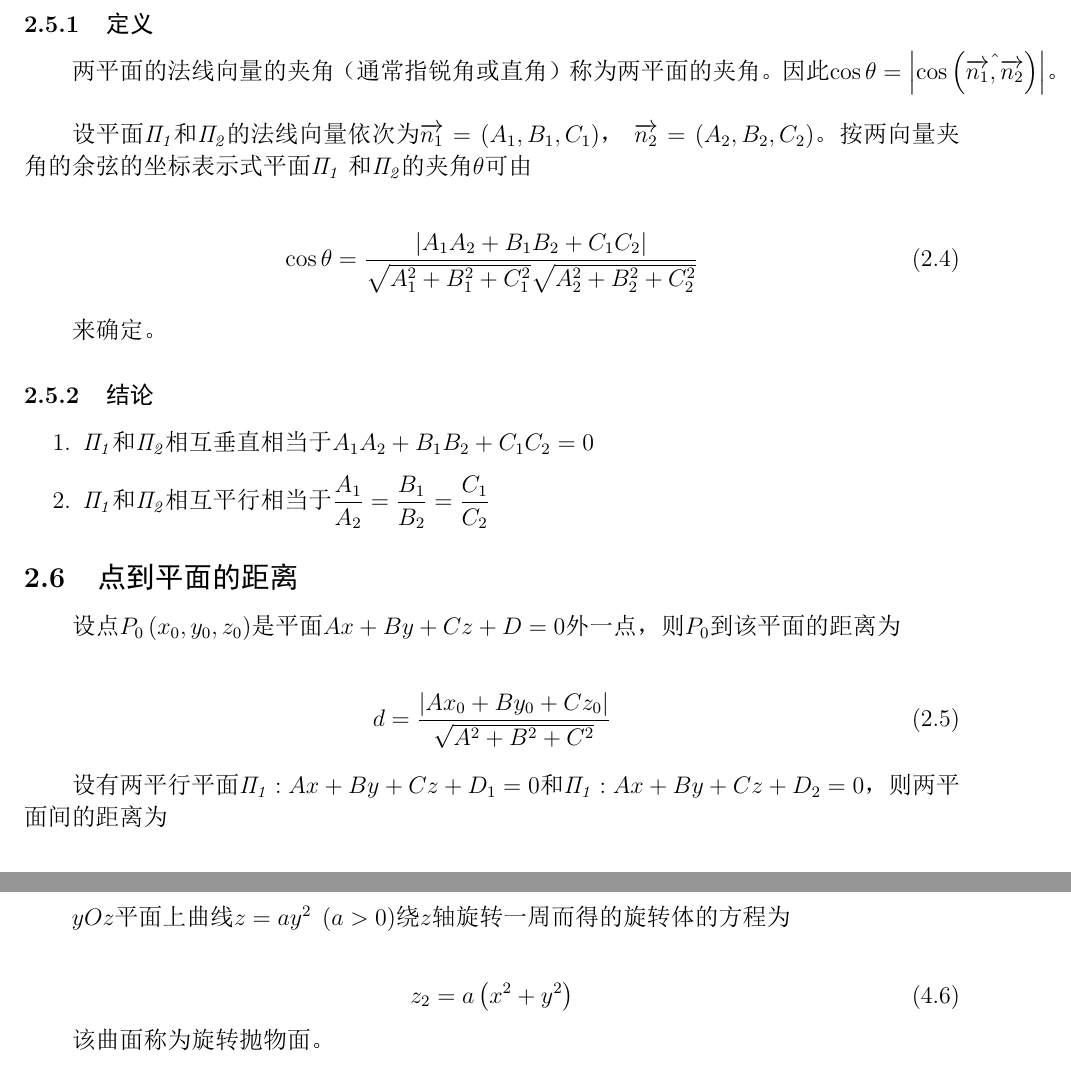
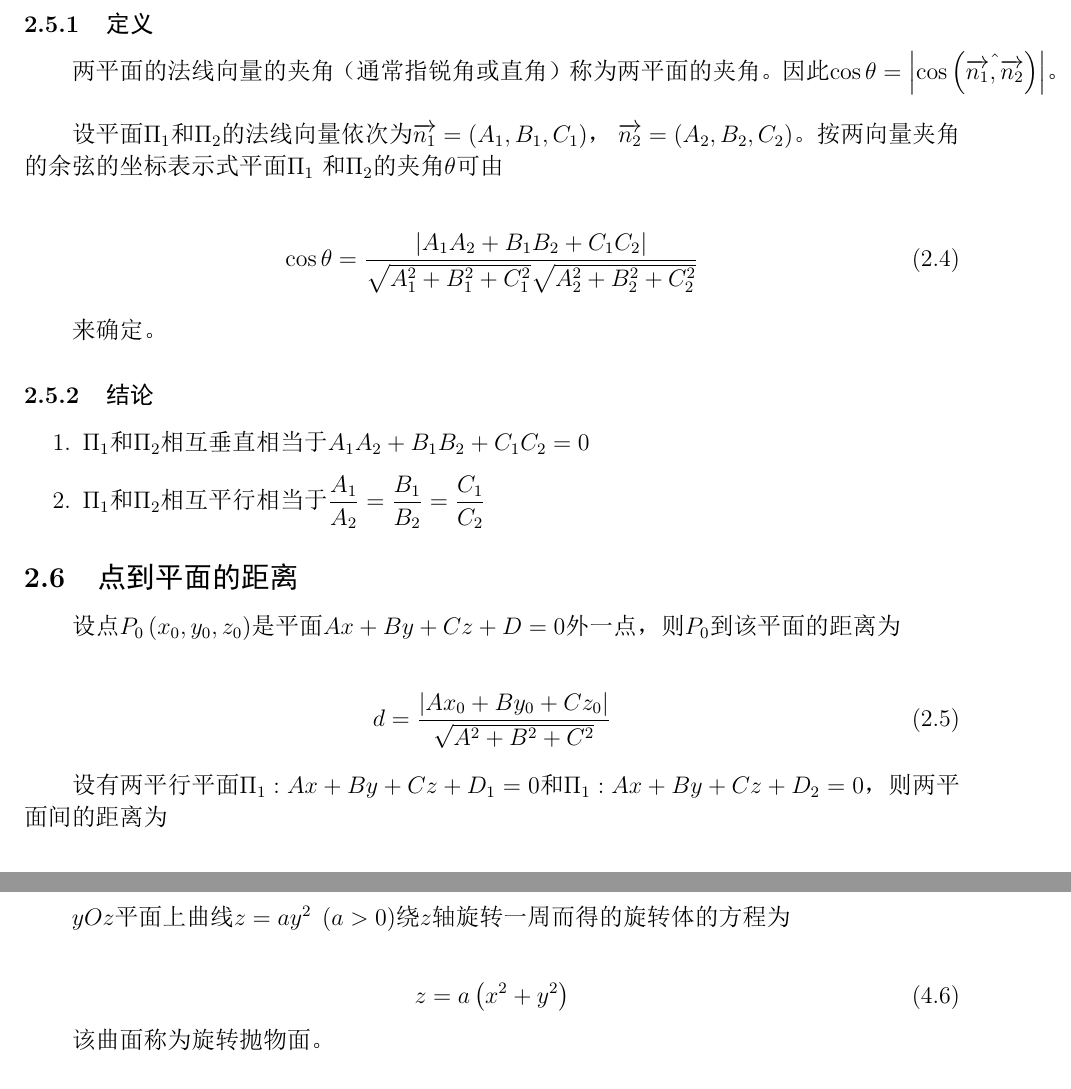
Before and after one commit to WHULai/Curriculums, a LaTeX document (Advanced Mathematics/Chapter 08 Notes.tex): two parts of pages 9 and 17 of 25 before the commit and two parts of pages 10 and 18 of 26 after it, joined at a grey line, cut so that both start at the same text. The pictures show the PDF file Advanced Mathematics/Chapter 08 Notes.pdf that the author committed with the source.

Commit message:
Correct several mistakes in Advanced Mathematics/Chapter 08 Notes.tex

```diff
--- a/Advanced Mathematics/Chapter 08 Notes.tex
+++ b/Advanced Mathematics/Chapter 08 Notes.tex
@@ -177,6 +177,10 @@
 
 % 生成目录
 \tableofcontents
+
+\newpage
+\mbox{}
+\newpage
 
 \pagebreak
 
@@ -486,7 +490,7 @@
 
 \subsection{平面的点法式方程}
 
-    设平面\(\mathit{\Pi}\)上有一点\(M_{0}\left(x_0,y_0,z_0\right)\)，其法向量为\(\overrightarrow{n} = \left(
+    设平面\(\Pi\)上有一点\(M_{0}\left(x_0,y_0,z_0\right)\)，其法向量为\(\overrightarrow{n} = \left(
     A, B, C\right)\)。（注意：平面的法向量不唯一。）
 
     设\(M\left(x,y,z\right)\)，则\(\overrightarrow{M_{0}M} \perp \overrightarrow{n}\)，则
@@ -498,7 +502,7 @@
         \label{Point-Normal-Plane}
     \end{align}
 
-    即为平面\(\mathit{\Pi}\)的点法式方程。
+    即为平面\(\Pi\)的点法式方程。
 
 \subsection{平面的一般方程}
 
@@ -555,9 +559,9 @@
     两平面的法线向量的夹角（通常指锐角或直角）称为两平面的夹角。因此\(\cos \theta = \left|\cos
     \left(\hat{\overrightarrow{n_1}, \overrightarrow{n_2}}\right)\right|\)。
 
-    设平面\(\mathit{\Pi_{1}}\)和\(\mathit{\Pi_{2}}\)的法线向量依次为\(\overrightarrow{n_{1}} = \left(A_{1}, B_{1}, C_{1}\right)\)，
-    \(\overrightarrow{n_{2}} = \left(A_{2}, B_{2}, C_{2}\right)\)。按两向量夹角的余弦的坐标表示式平面\(\mathit{\Pi_{1}}\)
-    和\(\mathit{\Pi_{2}}\)的夹角\(\theta\)可由
+    设平面\(\Pi_{1}\)和\(\Pi_{2}\)的法线向量依次为\(\overrightarrow{n_{1}} = \left(A_{1}, B_{1}, C_{1}\right)\)，
+    \(\overrightarrow{n_{2}} = \left(A_{2}, B_{2}, C_{2}\right)\)。按两向量夹角的余弦的坐标表示式平面\(\Pi_{1}\)
+    和\(\Pi_{2}\)的夹角\(\theta\)可由
 
     \begin{align}
         \cos \theta=\frac{\left|A_1 A_2+B_1 B_2+C_1 C_2\right|}
@@ -569,8 +573,8 @@
 \subsubsection{结论}
 
     \begin{enumerate}
-        \item \(\mathit{\Pi_{1}}\)和\(\mathit{\Pi_{2}}\)相互垂直相当于\(A_1 A_2+B_1 B_2+C_1 C_2=0\)
-        \item \(\mathit{\Pi_{1}}\)和\(\mathit{\Pi_{2}}\)相互平行相当于\(\dfrac{A_1}{A_2}=\dfrac{B_1}{B_2}=\dfrac{C_1}{C_2}\)
+        \item \(\Pi_{1}\)和\(\Pi_{2}\)相互垂直相当于\(A_1 A_2+B_1 B_2+C_1 C_2=0\)
+        \item \(\Pi_{1}\)和\(\Pi_{2}\)相互平行相当于\(\dfrac{A_1}{A_2}=\dfrac{B_1}{B_2}=\dfrac{C_1}{C_2}\)
     \end{enumerate}
 
 \subsection{点到平面的距离}
@@ -581,7 +585,7 @@
         d=\frac{\left|A x_0+B y_0+C z_0\right|}{\sqrt{A^2+B^2+C^2}}
     \end{align}
 
-    设有两平行平面\(\mathit{\Pi_{1}}: Ax + By +Cz +D_1 = 0\)和\(\mathit{\Pi_{1}}: Ax + By +Cz +D_2 = 0\)，则两平面间的距离为
+    设有两平行平面\(\Pi_{1}: Ax + By +Cz +D_1 = 0\)和\(\Pi_{1}: Ax + By +Cz +D_2 = 0\)，则两平面间的距离为
 
     \begin{align}
         d=\frac{\left|D_1 - D_2\right|}{\sqrt{A^2+B^2+C^2}}
@@ -774,10 +778,10 @@
         \end{array}\right.
     $$
 
-    将参数式方程代入平面\(\mathit{\Pi}: x + y =0\)中，则有\(\left(1-4t\right) + t = 0\)，所以
+    将参数式方程代入平面\(\Pi: x + y =0\)中，则有\(\left(1-4t\right) + t = 0\)，所以
     \(t = \frac{1}{3}\)。
 
-    所以\(L\)与平面\(\mathit{\Pi}: x + y =0\)的交点为\(\left(-\frac{1}{3},\frac{1}{3},-1\right)\)。
+    所以\(L\)与平面\(\Pi: x + y =0\)的交点为\(\left(-\frac{1}{3},\frac{1}{3},-1\right)\)。
 
 \subsubsection{Problem 2}
 
@@ -1054,7 +1058,7 @@
     \end{figure}
 
     直线\(L\)与另一条与\(L\)相交的直线旋转一周，所得曲面叫做圆锥面。两直线的交点称为顶点，
-    两直线的夹角\(\alpha \; \left(0 < \alpha \dfrac{\mathrm{\pi}}{2}\right)\)叫做圆锥面的
+    两直线的夹角\(\alpha \; \left(0 < \alpha < \dfrac{\mathrm{\pi}}{2}\right)\)叫做圆锥面的
     半顶角。
 
     则顶点在原点，轴为\(z\)轴，则半顶角为\(\alpha\)的圆锥面的方程为
@@ -1088,7 +1092,7 @@
     \(yOz\)平面上曲线\(z = a y^2\; \left(a > 0\right)\)绕\(z\)轴旋转一周而得的旋转体的方程为
 
     \begin{align}
-        z_2 = a \left(x^2 + y^2\right)
+        z = a \left(x^2 + y^2\right)
     \end{align}
 
     该曲面称为旋转抛物面。
```
Also changed, not shown: Advanced Mathematics/Chapter 08 Notes.pdf, Advanced Mathematics/Chapter 08 Notes.tex (6 more changed lines).
